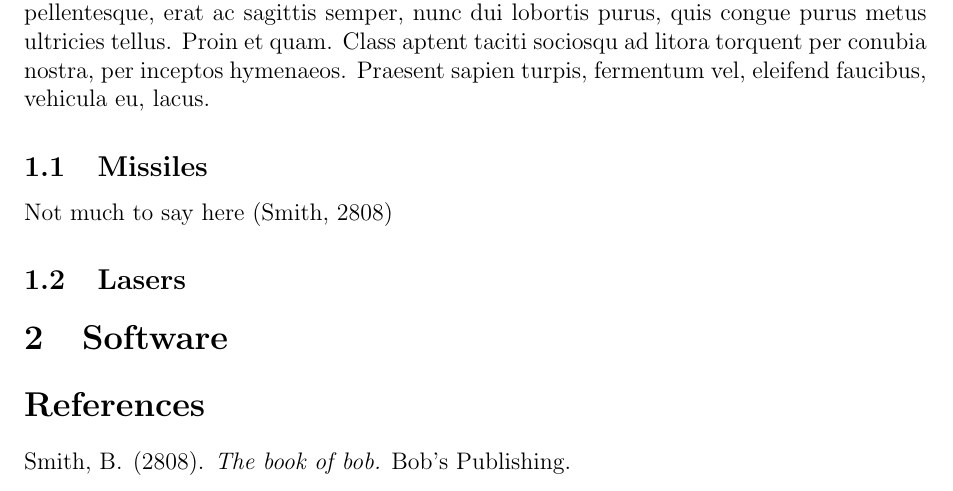
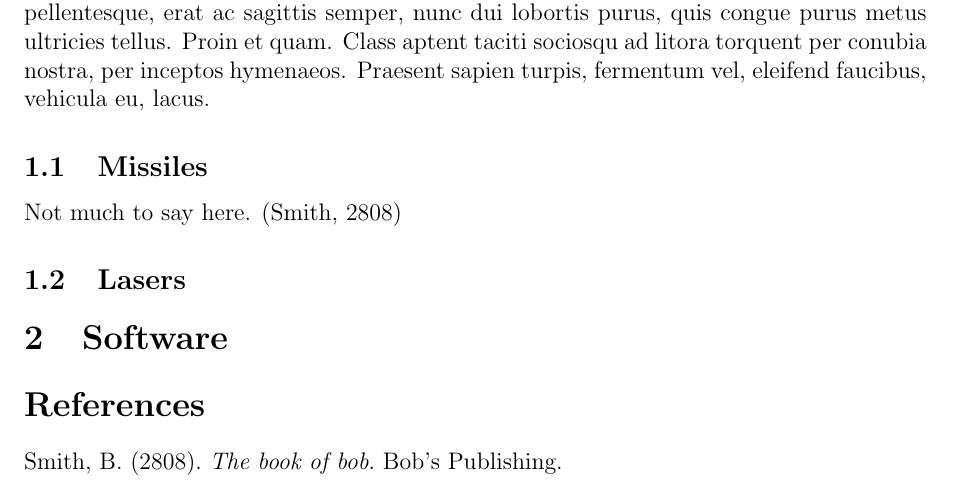
Before and after one commit to nhedges/LaTeX-classes, a LaTeX paper (test-apa.tex): part of page 3 of 3, cut so that both start at the same text. Compiled offline with pdfLaTeX.

Commit message:
Change bibtex strategy

```diff
--- a/test-apa.tex
+++ b/test-apa.tex
@@ -1,6 +1,12 @@
 \documentclass{apa-article}
 \usepackage{lipsum}
-\usepackage{apacite}
+\usepackage
+[backend=biber,
+style=apa,
+citestyle=apa,
+natbib
+]{biblatex}
+\addbibresource{test-apa.bib}
 \title{My Title}
 \author{Nicholas Hedges}
 \institution{Utah State University}
@@ -13,9 +19,9 @@
 \section{First of all}
 \lipsum
 \subsection{Missiles}
-Not much to say here \cite{BobsBook01}
+Not much to say here.
+\citep{BobsBook01}
 \subsection{Lasers}
 \section{Software}
-\bibliographystyle{apacite}
-\bibliography{test-apa.bib}
+\printbibliography
 \end{document}
```
Also changed, not shown: test-apa.bib (+1 -1 lines).
